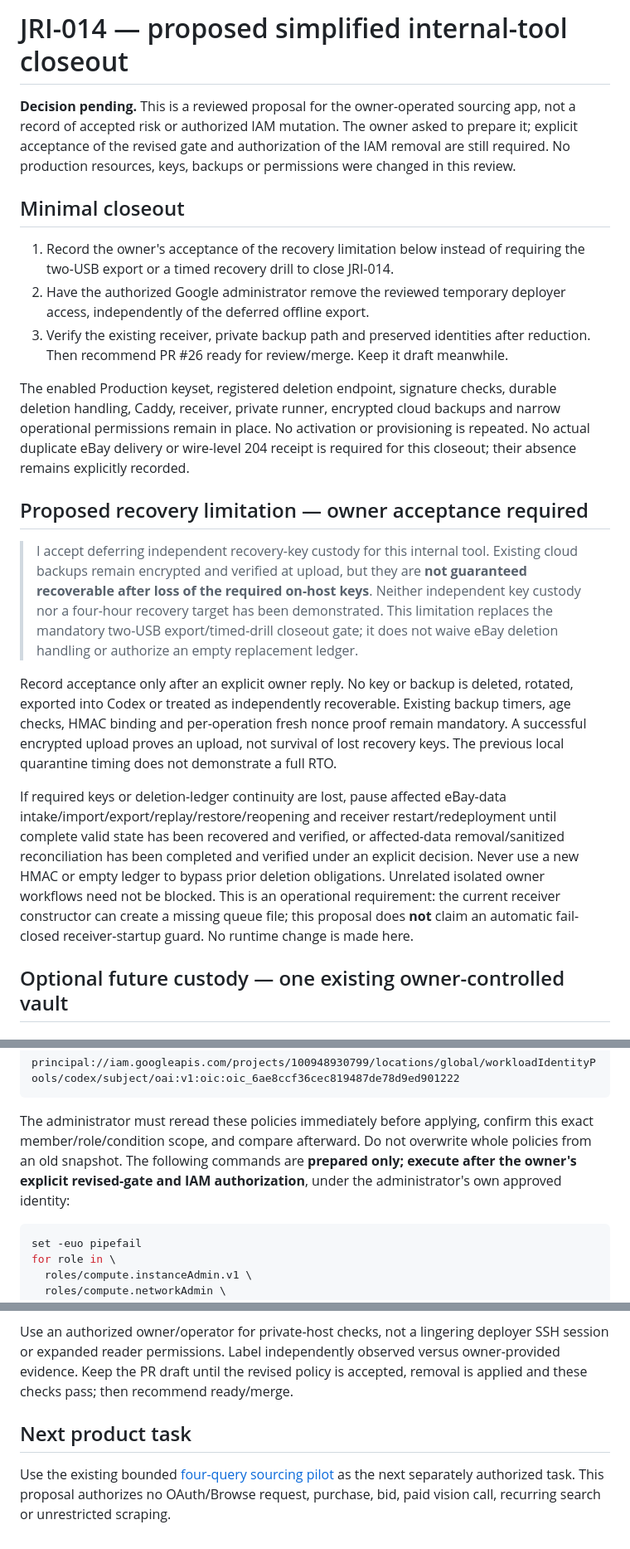
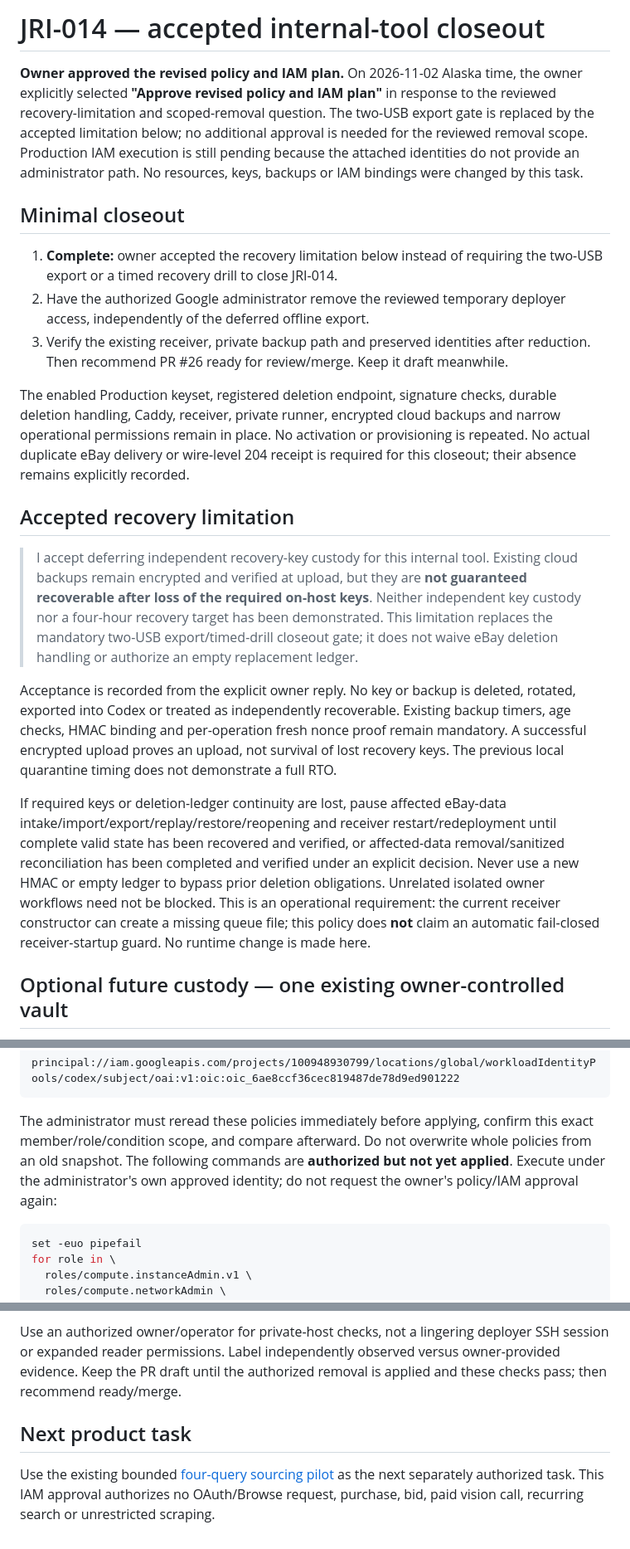
Before and after one commit to lucasfarmer20-netizen/Turquoise_Radar, a Markdown page: docs/JRI-014-CLOSEOUT.md, 3 parts joined by grey strips. Shown at 83% size. GitHub-like rendering.

Commit message:
docs: record recovery policy approval and authorized IAM handoff

````diff
--- a/docs/JRI-014-CLOSEOUT.md
+++ b/docs/JRI-014-CLOSEOUT.md
@@ -1,15 +1,17 @@
-# JRI-014 — proposed simplified internal-tool closeout
+# JRI-014 — accepted internal-tool closeout
 
-**Decision pending.** This is a reviewed proposal for the owner-operated sourcing
-app, not a record of accepted risk or authorized IAM mutation. The owner asked to
-prepare it; explicit acceptance of the revised gate and authorization of the IAM
-removal are still required. No production resources, keys, backups or permissions
-were changed in this review.
+**Owner approved the revised policy and IAM plan.** On 2026-11-02 Alaska time,
+the owner explicitly selected **"Approve revised policy and IAM plan"** in response
+to the reviewed recovery-limitation and scoped-removal question. The two-USB export
+gate is replaced by the accepted limitation below; no additional approval is needed
+for the reviewed removal scope. Production IAM execution is still pending because
+the attached identities do not provide an administrator path. No resources, keys,
+backups or IAM bindings were changed by this task.
 
 ## Minimal closeout
 
-1. Record the owner's acceptance of the recovery limitation below instead of
-   requiring the two-USB export or a timed recovery drill to close JRI-014.
+1. **Complete:** owner accepted the recovery limitation below instead of requiring
+   the two-USB export or a timed recovery drill to close JRI-014.
 2. Have the authorized Google administrator remove the reviewed temporary deployer
    access, independently of the deferred offline export.
 3. Verify the existing receiver, private backup path and preserved identities after
@@ -21,7 +23,7 @@ and narrow operational permissions remain in place. No activation or provisionin
 is repeated. No actual duplicate eBay delivery or wire-level 204 receipt is required
 for this closeout; their absence remains explicitly recorded.
 
-## Proposed recovery limitation — owner acceptance required
+## Accepted recovery limitation
 
 > I accept deferring independent recovery-key custody for this internal tool.
 > Existing cloud backups remain encrypted and verified at upload, but they are
@@ -30,7 +32,7 @@ for this closeout; their absence remains explicitly recorded.
 > This limitation replaces the mandatory two-USB export/timed-drill closeout gate;
 > it does not waive eBay deletion handling or authorize an empty replacement ledger.
 
-Record acceptance only after an explicit owner reply. No key or backup is deleted,
+Acceptance is recorded from the explicit owner reply. No key or backup is deleted,
 rotated, exported into Codex or treated as independently recoverable. Existing
 backup timers, age checks, HMAC binding and per-operation fresh nonce proof remain
 mandatory. A successful encrypted upload proves an upload, not survival of lost
@@ -43,7 +45,7 @@ removal/sanitized reconciliation has been completed and verified under an explic
 decision. Never use a new HMAC or empty ledger to bypass prior deletion obligations.
 Unrelated isolated owner workflows need not be blocked. This is an operational
 requirement: the current receiver constructor can create a missing queue file;
-this proposal does **not** claim an automatic fail-closed receiver-startup guard.
+this policy does **not** claim an automatic fail-closed receiver-startup guard.
 No runtime change is made here.
 
 ## Optional future custody — one existing owner-controlled vault
@@ -92,9 +94,9 @@ principal://iam.googleapis.com/projects/100948930799/locations/global/workloadId
 
 The administrator must reread these policies immediately before applying, confirm
 this exact member/role/condition scope, and compare afterward. Do not overwrite
-whole policies from an old snapshot. The following commands are **prepared only;
-execute after the owner's explicit revised-gate and IAM authorization**, under the
-administrator's own approved identity:
+whole policies from an old snapshot. The following commands are **authorized but
+not yet applied**. Execute under the administrator's own approved identity; do not
+request the owner's policy/IAM approval again:
 
 ```bash
 set -euo pipefail
@@ -175,11 +199,11 @@ After authorized reduction, record only non-secret results:
 
 Use an authorized owner/operator for private-host checks, not a lingering deployer
 SSH session or expanded reader permissions. Label independently observed versus
-owner-provided evidence. Keep the PR draft until the revised policy is accepted,
-removal is applied and these checks pass; then recommend ready/merge.
+owner-provided evidence. Keep the PR draft until the authorized removal is applied
+and these checks pass; then recommend ready/merge.
 
 ## Next product task
 
 Use the existing bounded [four-query sourcing pilot](JRI-011-NEXT-PILOT.md) as the
-next separately authorized task. This proposal authorizes no OAuth/Browse request,
+next separately authorized task. This IAM approval authorizes no OAuth/Browse request,
 purchase, bid, paid vision call, recurring search or unrestricted scraping.
````
Also changed, not shown: other parts of docs/JRI-014-CLOSEOUT.md (+23 -1 lines), docs/JRI-014-BACKUP.md (+10 -11 lines), docs/JRI-014.md (+24 -17 lines).
